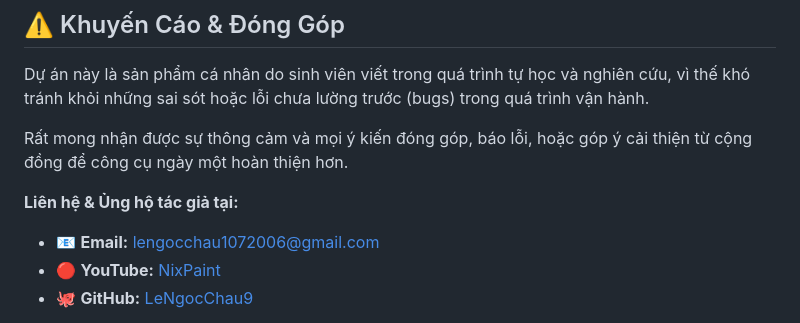
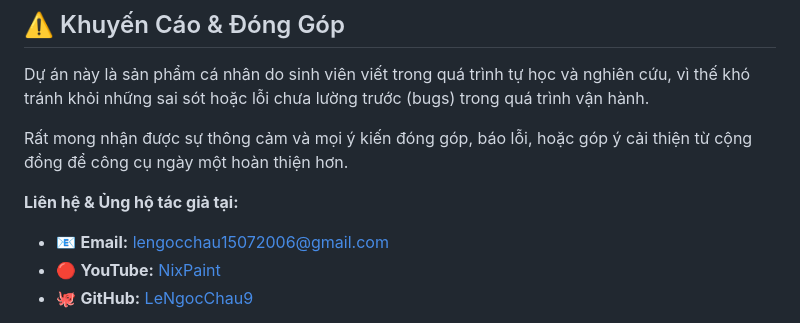
Before and after one commit to LeNgocChau9/Tool_Auto_cut_images_audio, a Markdown page: README.md, the part around the change. Drawn GitHub-style.

```diff
--- a/README.md
+++ b/README.md
@@ -42,7 +42,7 @@ Dự án này là sản phẩm cá nhân do sinh viên viết trong quá trình
 Rất mong nhận được sự thông cảm và mọi ý kiến đóng góp, báo lỗi, hoặc góp ý cải thiện từ cộng đồng để công cụ ngày một hoàn thiện hơn.
 
 **Liên hệ & Ủng hộ tác giả tại:**
-- 📧 **Email:** [lengocchau1072006@gmail.com](mailto:lengocchau1072006@gmail.com)
+- 📧 **Email:** [lengocchau15072006@gmail.com](mailto:lengocchau15072006@gmail.com)
 - 🔴 **YouTube:** [NixPaint](https://www.youtube.com/@NixPaint)
 - 🐙 **GitHub:** [LeNgocChau9](https://github.com/LeNgocChau9)
 
```
